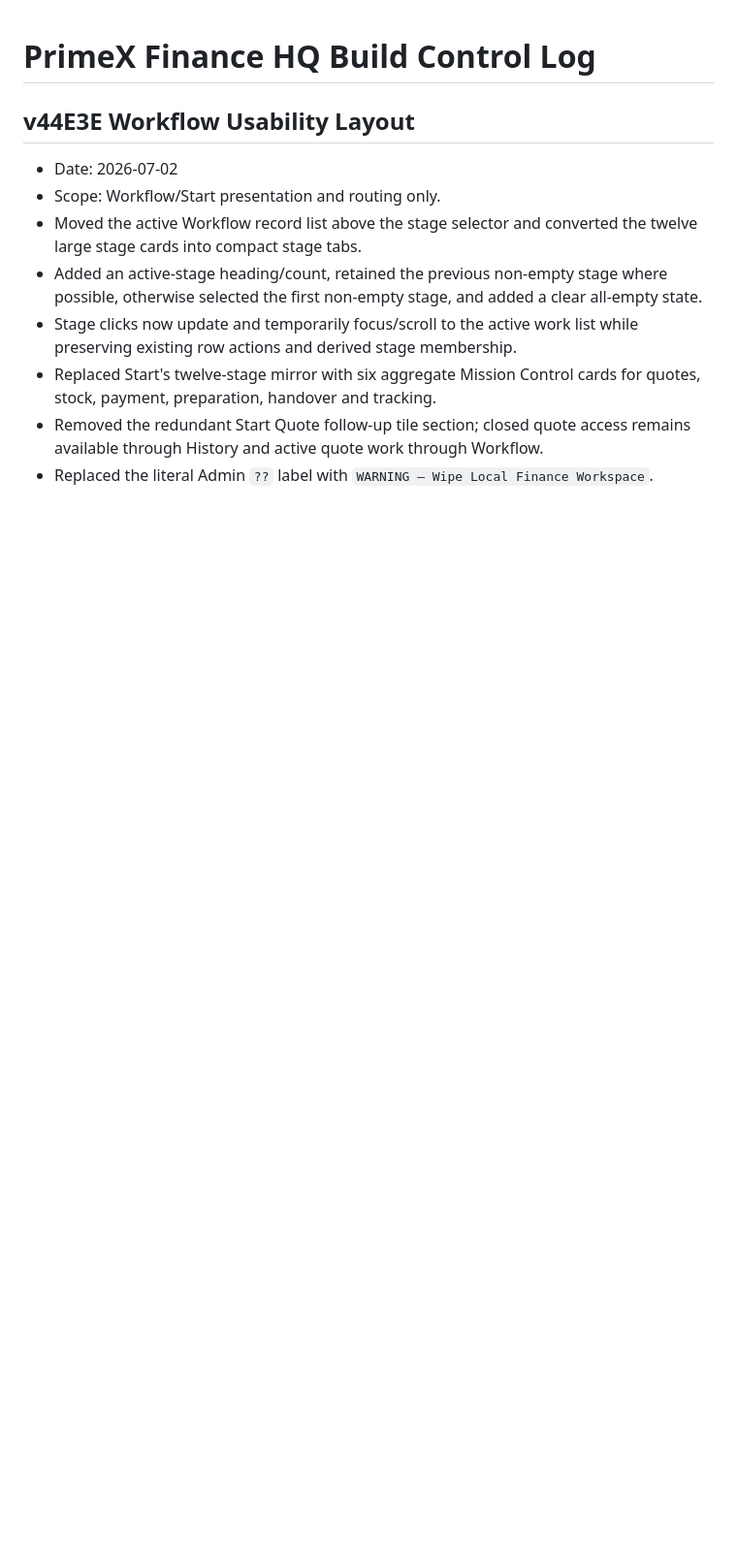
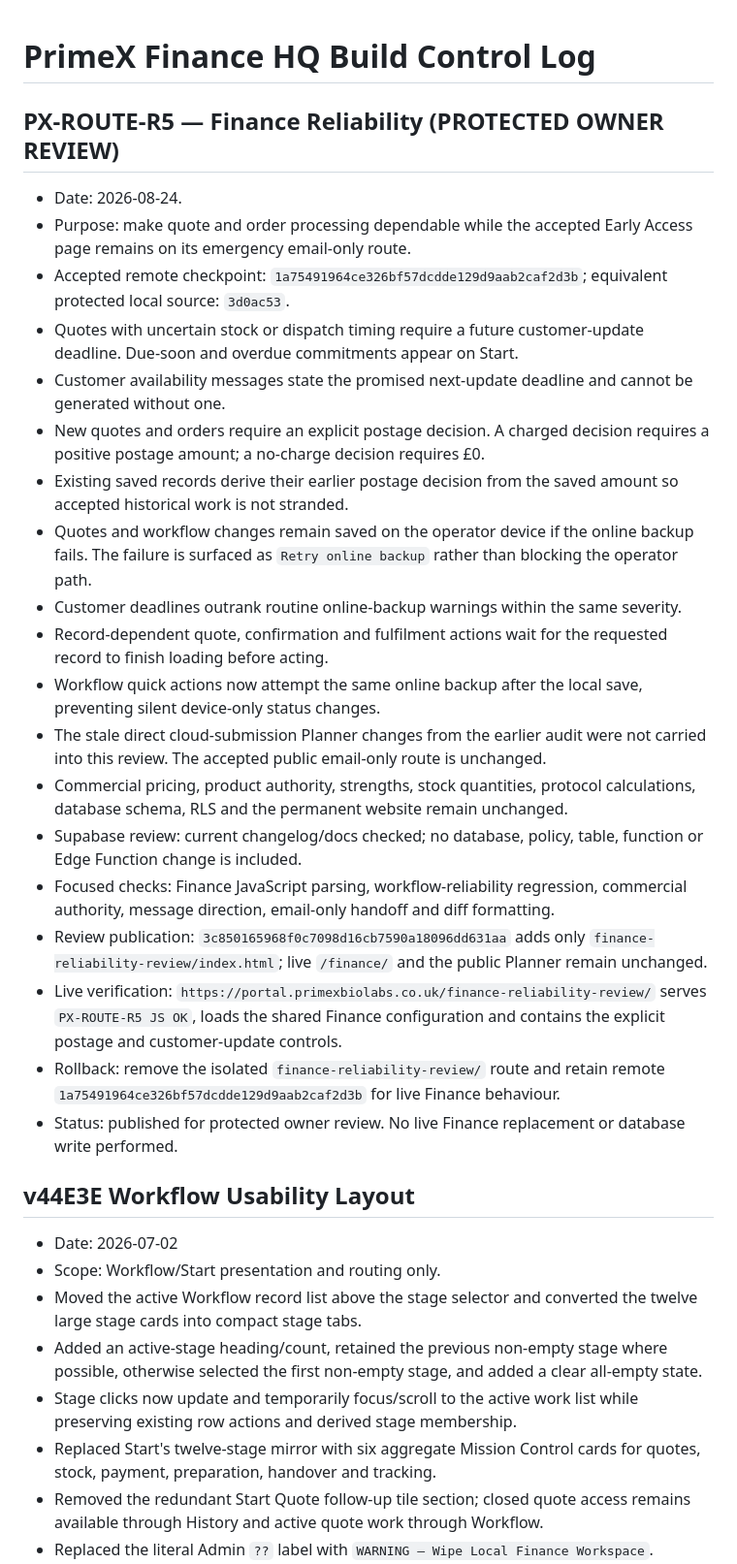
Before and after one commit to clint2795/primex-ecosystem, a Markdown page: finance/FINANCE_HQ_BUILD_CONTROL_LOG.md, the part around the change. Shown at 97% size. Rendered like a GitHub page; blank space fills up the shorter version.

Commit message:
Record Finance reliability review publication

```diff
--- a/finance/FINANCE_HQ_BUILD_CONTROL_LOG.md
+++ b/finance/FINANCE_HQ_BUILD_CONTROL_LOG.md
@@ -1,4 +1,26 @@
 # PrimeX Finance HQ Build Control Log
+
+## PX-ROUTE-R5 — Finance Reliability (PROTECTED OWNER REVIEW)
+
+- Date: 2026-08-24.
+- Purpose: make quote and order processing dependable while the accepted Early Access page remains on its emergency email-only route.
+- Accepted remote checkpoint: `1a75491964ce326bf57dcdde129d9aab2caf2d3b`; equivalent protected local source: `3d0ac53`.
+- Quotes with uncertain stock or dispatch timing require a future customer-update deadline. Due-soon and overdue commitments appear on Start.
+- Customer availability messages state the promised next-update deadline and cannot be generated without one.
+- New quotes and orders require an explicit postage decision. A charged decision requires a positive postage amount; a no-charge decision requires £0.
+- Existing saved records derive their earlier postage decision from the saved amount so accepted historical work is not stranded.
+- Quotes and workflow changes remain saved on the operator device if the online backup fails. The failure is surfaced as `Retry online backup` rather than blocking the operator path.
+- Customer deadlines outrank routine online-backup warnings within the same severity.
+- Record-dependent quote, confirmation and fulfilment actions wait for the requested record to finish loading before acting.
+- Workflow quick actions now attempt the same online backup after the local save, preventing silent device-only status changes.
+- The stale direct cloud-submission Planner changes from the earlier audit were not carried into this review. The accepted public email-only route is unchanged.
+- Commercial pricing, product authority, strengths, stock quantities, protocol calculations, database schema, RLS and the permanent website remain unchanged.
+- Supabase review: current changelog/docs checked; no database, policy, table, function or Edge Function change is included.
+- Focused checks: Finance JavaScript parsing, workflow-reliability regression, commercial authority, message direction, email-only handoff and diff formatting.
+- Review publication: `3c850165968f0c7098d16cb7590a18096dd631aa` adds only `finance-reliability-review/index.html`; live `/finance/` and the public Planner remain unchanged.
+- Live verification: `https://portal.primexbiolabs.co.uk/finance-reliability-review/` serves `PX-ROUTE-R5 JS OK`, loads the shared Finance configuration and contains the explicit postage and customer-update controls.
+- Rollback: remove the isolated `finance-reliability-review/` route and retain remote `1a75491964ce326bf57dcdde129d9aab2caf2d3b` for live Finance behaviour.
+- Status: published for protected owner review. No live Finance replacement or database write performed.
 
 ## v44E3E Workflow Usability Layout
 - Date: 2026-07-02
```
